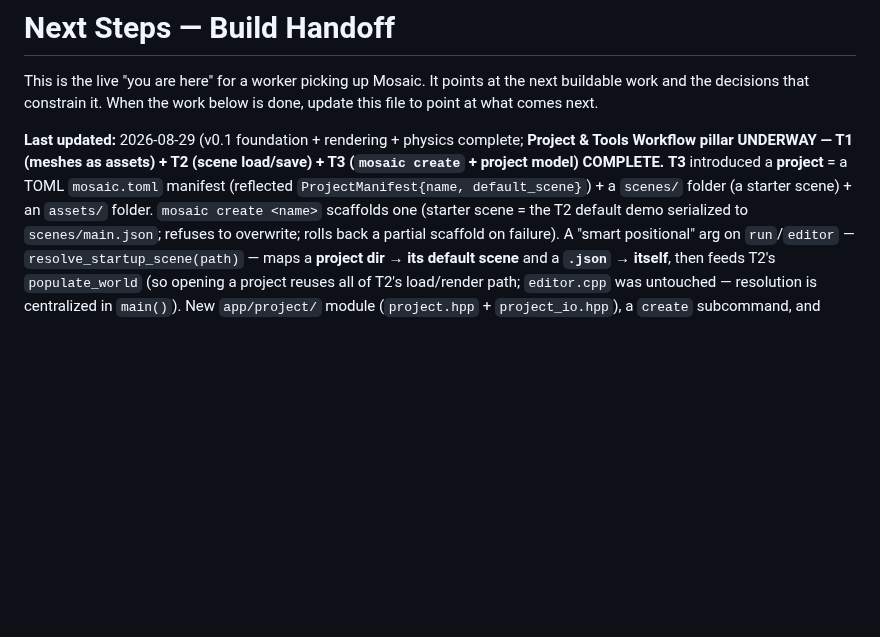
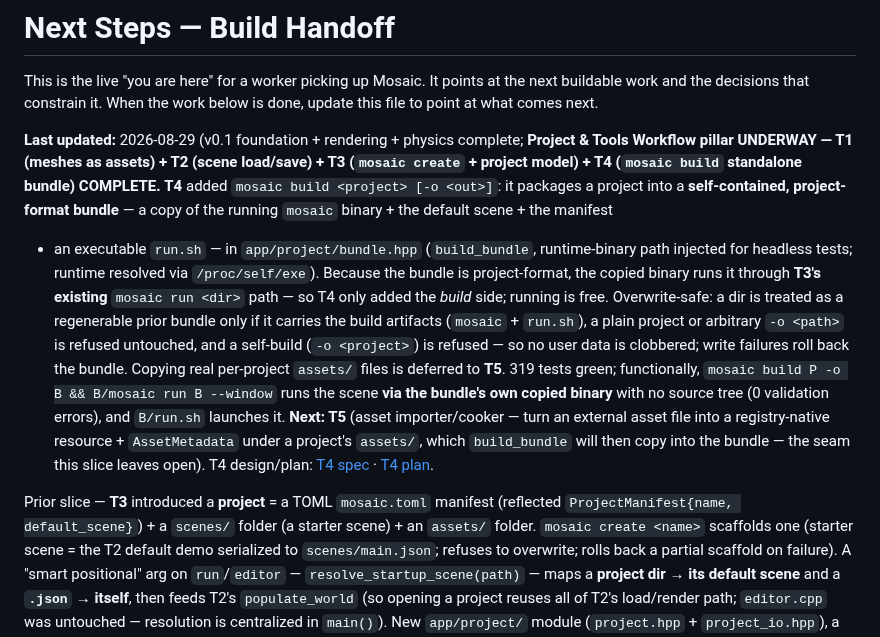
Before and after one commit to Evol-Luci/mosaic, a Markdown page: docs/project/next-steps.md, the part around the change. Rendered like a GitHub page; blank space fills up the shorter version.

Commit message:
docs: harden T4 spec overwrite rule (bundle = build artifacts); mark T4 complete, next T5
Co-Authored-By: Claude Opus 4.8 <noreply@anthropic.com>

```diff
--- a/docs/project/next-steps.md
+++ b/docs/project/next-steps.md
@@ -6,8 +6,25 @@ done, update this file to point at what comes next.
 
 **Last updated:** 2026-08-29 (v0.1 foundation + rendering + physics complete; **Project &
 Tools Workflow pillar UNDERWAY — T1 (meshes as assets) + T2 (scene load/save) + T3 (`mosaic
-create` + project model) COMPLETE.**
-**T3** introduced a **project** = a TOML `mosaic.toml` manifest (reflected `ProjectManifest{name,
+create` + project model) + T4 (`mosaic build` standalone bundle) COMPLETE.**
+**T4** added `mosaic build <project> [-o <out>]`: it packages a project into a **self-contained,
+project-format bundle** — a copy of the running `mosaic` binary + the default scene + the manifest
++ an executable `run.sh` — in `app/project/bundle.hpp` (`build_bundle`, runtime-binary path
+injected for headless tests; runtime resolved via `/proc/self/exe`). Because the bundle is
+project-format, the copied binary runs it through **T3's existing** `mosaic run <dir>` path — so
+T4 only added the *build* side; running is free. Overwrite-safe: a dir is treated as a regenerable
+prior bundle only if it carries the build artifacts (`mosaic` + `run.sh`), a plain project or
+arbitrary `-o <path>` is refused untouched, and a self-build (`-o <project>`) is refused — so no
+user data is clobbered; write failures roll back the bundle. Copying real per-project `assets/`
+files is deferred to **T5**. 319 tests green; functionally, `mosaic build P -o B && B/mosaic run B
+--window` runs the scene **via the bundle's own copied binary** with no source tree (0 validation
+errors), and `B/run.sh` launches it. **Next: T5** (asset importer/cooker — turn an external asset
+file into a registry-native resource + `AssetMetadata` under a project's `assets/`, which
+`build_bundle` will then copy into the bundle — the seam this slice leaves open). T4 design/plan:
+[T4 spec](../superpowers/specs/2026-08-29-tools-t4-build-design.md) ·
+[T4 plan](../superpowers/plans/2026-08-29-tools-t4-build.md).
+
+Prior slice — **T3** introduced a **project** = a TOML `mosaic.toml` manifest (reflected `ProjectManifest{name,
 default_scene}`) + a `scenes/` folder (a starter scene) + an `assets/` folder. `mosaic create
 <name>` scaffolds one (starter scene = the T2 default demo serialized to `scenes/main.json`;
 refuses to overwrite; rolls back a partial scaffold on failure). A "smart positional" arg on
```
Also changed, not shown: 1 other file.
